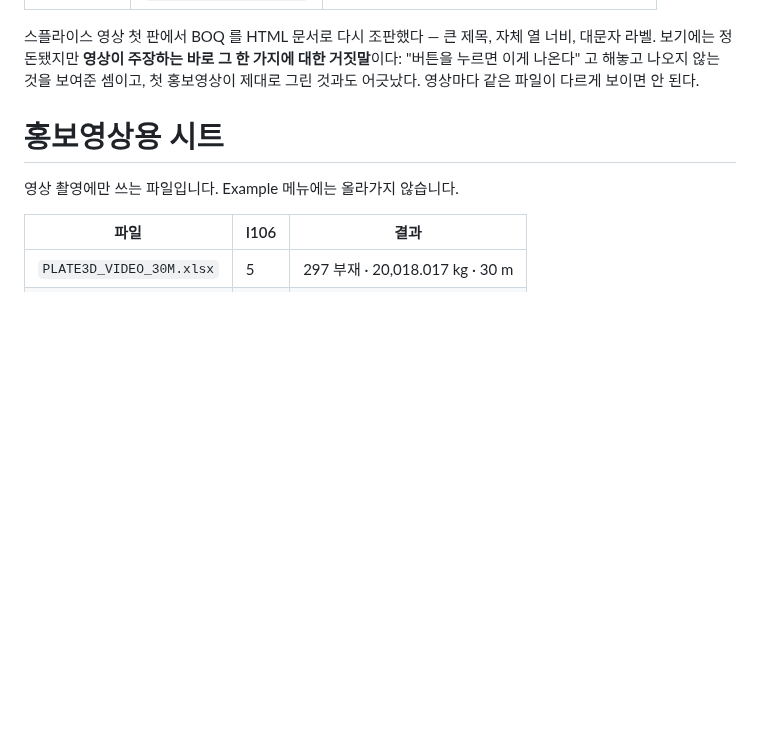
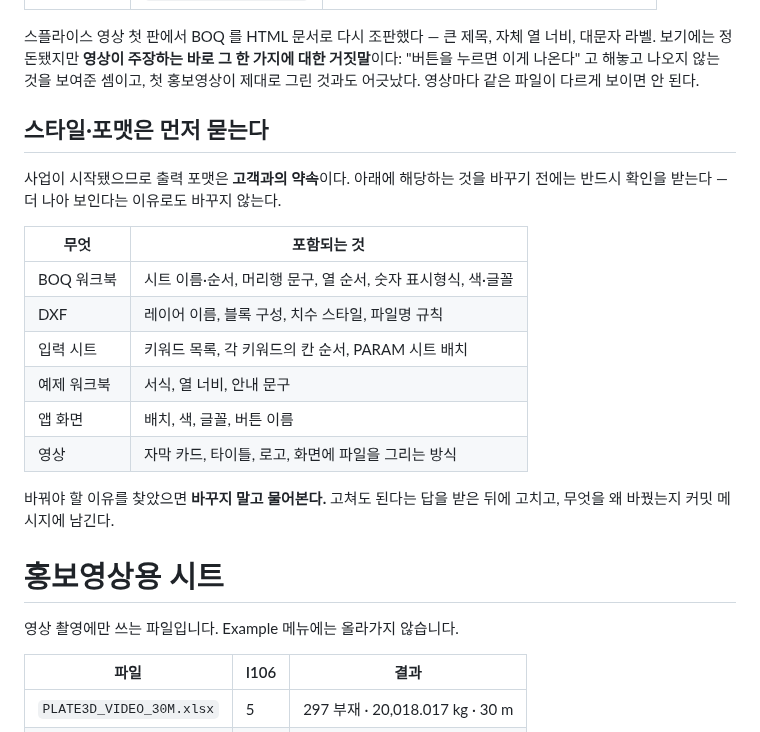
Before and after one commit to macroBIM/macroBIM, a Markdown page: plate3d/video/README.md, the part around the change. Rendered like a GitHub page; blank space fills up the shorter version.

Commit message:
Ask before changing any style or format
The business has started, so the output formats are a promise to
customers now rather than a house style. Nothing on the list below gets
changed without asking first - not even when the change would look
better, which is exactly how the take-off drifted.

The list is written out because "style" is too vague to check against:
the BOQ workbook, the DXF, the input sheet grammar, the example
workbooks' formatting, the app's own screen, and how a film draws a file.

Co-Authored-By: Claude Opus 5 <noreply@anthropic.com>
Claude-Session: https://claude.ai/code/session_01EnGhhpynbq7sNRTi2ok7Eu

```diff
--- a/plate3d/video/README.md
+++ b/plate3d/video/README.md
@@ -13,6 +13,23 @@
 대문자 라벨. 보기에는 정돈됐지만 **영상이 주장하는 바로 그 한 가지에 대한 거짓말**이다:
 "버튼을 누르면 이게 나온다" 고 해놓고 나오지 않는 것을 보여준 셈이고, 첫 홍보영상이
 제대로 그린 것과도 어긋났다. 영상마다 같은 파일이 다르게 보이면 안 된다.
+
+## 스타일·포맷은 먼저 묻는다
+
+사업이 시작됐으므로 출력 포맷은 **고객과의 약속**이다. 아래에 해당하는 것을 바꾸기
+전에는 반드시 확인을 받는다 — 더 나아 보인다는 이유로도 바꾸지 않는다.
+
+| 무엇 | 포함되는 것 |
+|---|---|
+| BOQ 워크북 | 시트 이름·순서, 머리행 문구, 열 순서, 숫자 표시형식, 색·글꼴 |
+| DXF | 레이어 이름, 블록 구성, 치수 스타일, 파일명 규칙 |
+| 입력 시트 | 키워드 목록, 각 키워드의 칸 순서, PARAM 시트 배치 |
+| 예제 워크북 | 서식, 열 너비, 안내 문구 |
+| 앱 화면 | 배치, 색, 글꼴, 버튼 이름 |
+| 영상 | 자막 카드, 타이틀, 로고, 화면에 파일을 그리는 방식 |
+
+바꿔야 할 이유를 찾았으면 **바꾸지 말고 물어본다.** 고쳐도 된다는 답을 받은 뒤에
+고치고, 무엇을 왜 바꿨는지 커밋 메시지에 남긴다.
 
 # 홍보영상용 시트
 
```
